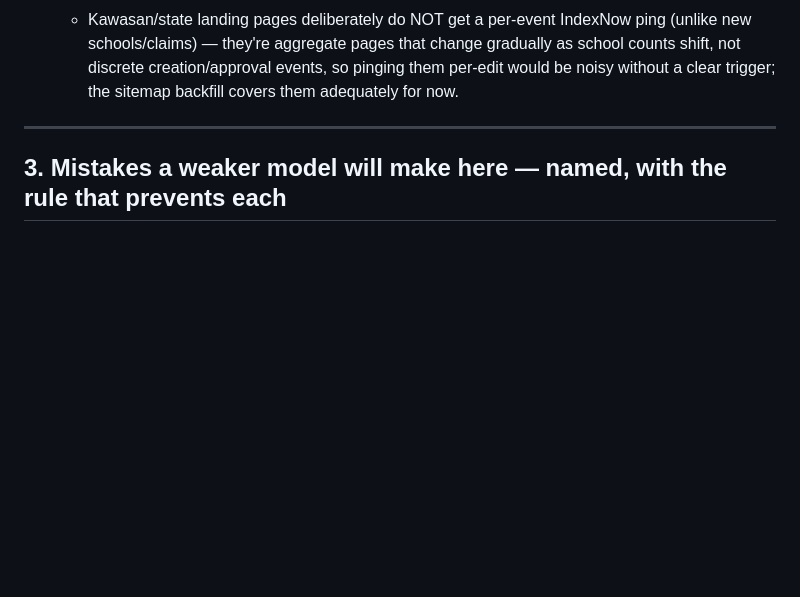
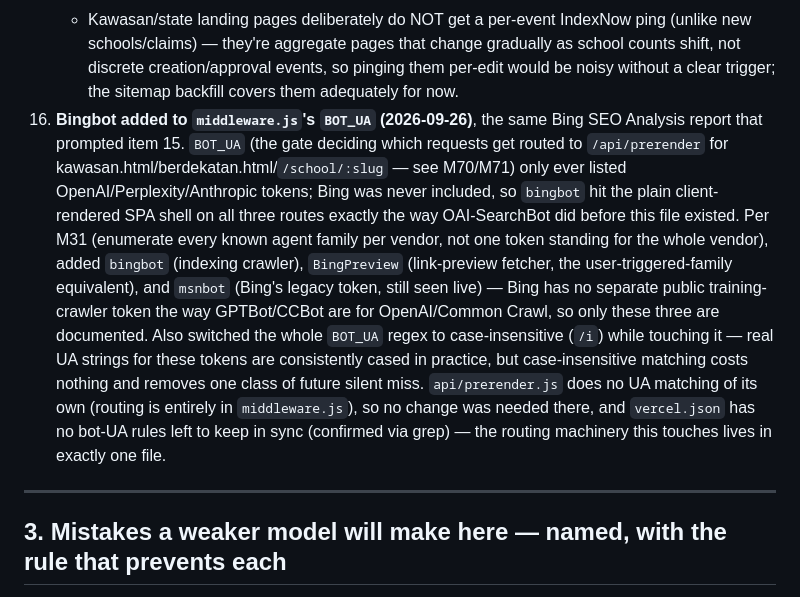
Before and after one commit to mdfadlyh/Carischool, a Markdown page: skills/carischool-manual/SKILL.md, the part around the change. GitHub-like rendering; blank space fills up the shorter version.

```diff
--- a/skills/carischool-manual/SKILL.md
+++ b/skills/carischool-manual/SKILL.md
@@ -406,6 +406,22 @@ is checkable against `api/sitemap.js`'s static URL block plus the internal links
       schools/claims) — they're aggregate pages that change gradually as school counts shift,
       not discrete creation/approval events, so pinging them per-edit would be noisy without a
       clear trigger; the sitemap backfill covers them adequately for now.
+16. **Bingbot added to `middleware.js`'s `BOT_UA` (2026-09-26)**, the same Bing SEO Analysis
+    report that prompted item 15. `BOT_UA` (the gate deciding which requests get routed to
+    `/api/prerender` for kawasan.html/berdekatan.html/`/school/:slug` — see M70/M71) only ever
+    listed OpenAI/Perplexity/Anthropic tokens; Bing was never included, so `bingbot` hit the
+    plain client-rendered SPA shell on all three routes exactly the way OAI-SearchBot did
+    before this file existed. Per M31 (enumerate every known agent family per vendor, not one
+    token standing for the whole vendor), added `bingbot` (indexing crawler), `BingPreview`
+    (link-preview fetcher, the user-triggered-family equivalent), and `msnbot` (Bing's legacy
+    token, still seen live) — Bing has no separate public training-crawler token the way
+    GPTBot/CCBot are for OpenAI/Common Crawl, so only these three are documented. Also switched
+    the whole `BOT_UA` regex to case-insensitive (`/i`) while touching it — real UA strings for
+    these tokens are consistently cased in practice, but case-insensitive matching costs nothing
+    and removes one class of future silent miss. `api/prerender.js` does no UA matching of its
+    own (routing is entirely in `middleware.js`), so no change was needed there, and
+    `vercel.json` has no bot-UA rules left to keep in sync (confirmed via grep) — the routing
+    machinery this touches lives in exactly one file.
 
 ---
 
```
